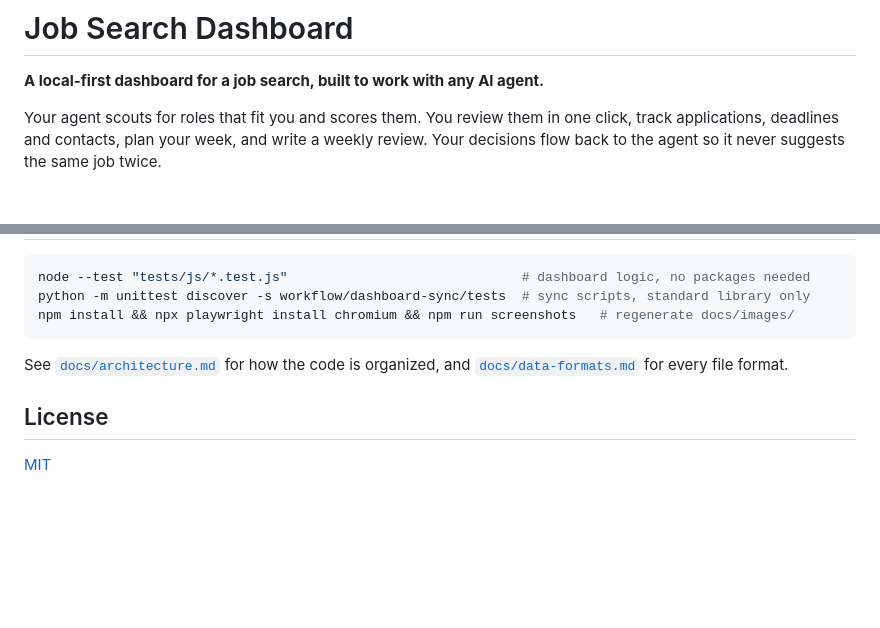
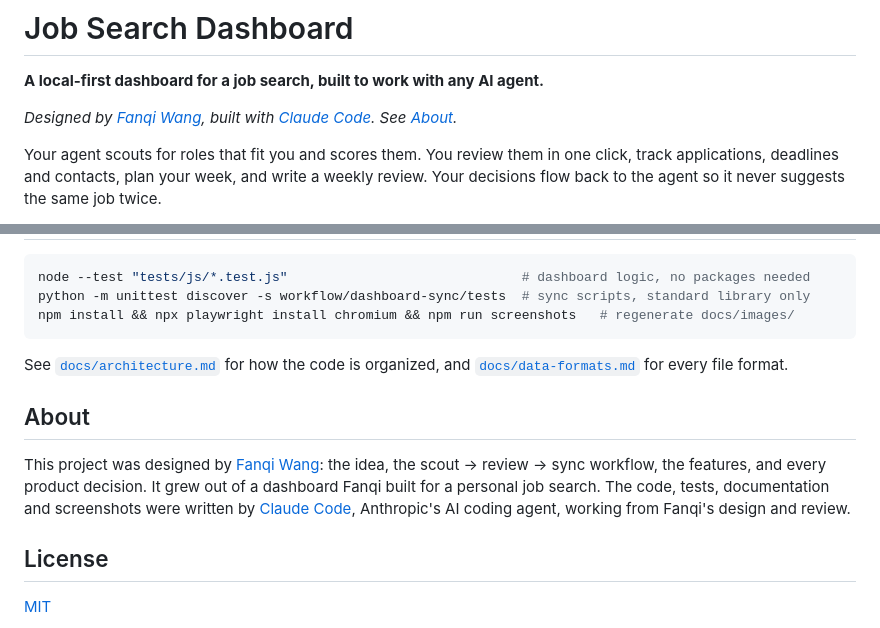
Before and after one commit to FanqiWang/job-search-dashboard, a Markdown page: README.md, 2 parts joined by grey strips. GitHub-like rendering; blank space fills up the shorter version.

Commit message:
Credit the project's design and implementation in the README
Co-Authored-By: Claude Opus 5.5 <noreply@anthropic.com>
Claude-Session: https://claude.ai/code/session_01Ku5LDDDahqCsLxXsd1GQG1

```diff
--- a/README.md
+++ b/README.md
@@ -1,6 +1,8 @@
 # Job Search Dashboard
 
 **A local-first dashboard for a job search, built to work with any AI agent.**
+
+*Designed by [Fanqi Wang](https://github.com/FanqiWang), built with [Claude Code](https://claude.com/claude-code). See [About](#about).*
 
 Your agent scouts for roles that fit you and scores them. You review them in one click, track applications, deadlines and contacts, plan your week, and write a weekly review. Your decisions flow back to the agent so it never suggests the same job twice.
 
@@ -145,6 +147,10 @@ npm install && npx playwright install chromium && npm run screenshots   # regene
 
 See [`docs/architecture.md`](docs/architecture.md) for how the code is organized, and [`docs/data-formats.md`](docs/data-formats.md) for every file format.
 
+## About
+
+This project was designed by [Fanqi Wang](https://github.com/FanqiWang): the idea, the scout → review → sync workflow, the features, and every product decision. It grew out of a dashboard Fanqi built for a personal job search. The code, tests, documentation and screenshots were written by [Claude Code](https://claude.com/claude-code), Anthropic's AI coding agent, working from Fanqi's design and review.
+
 ## License
 
 [MIT](LICENSE)
```
